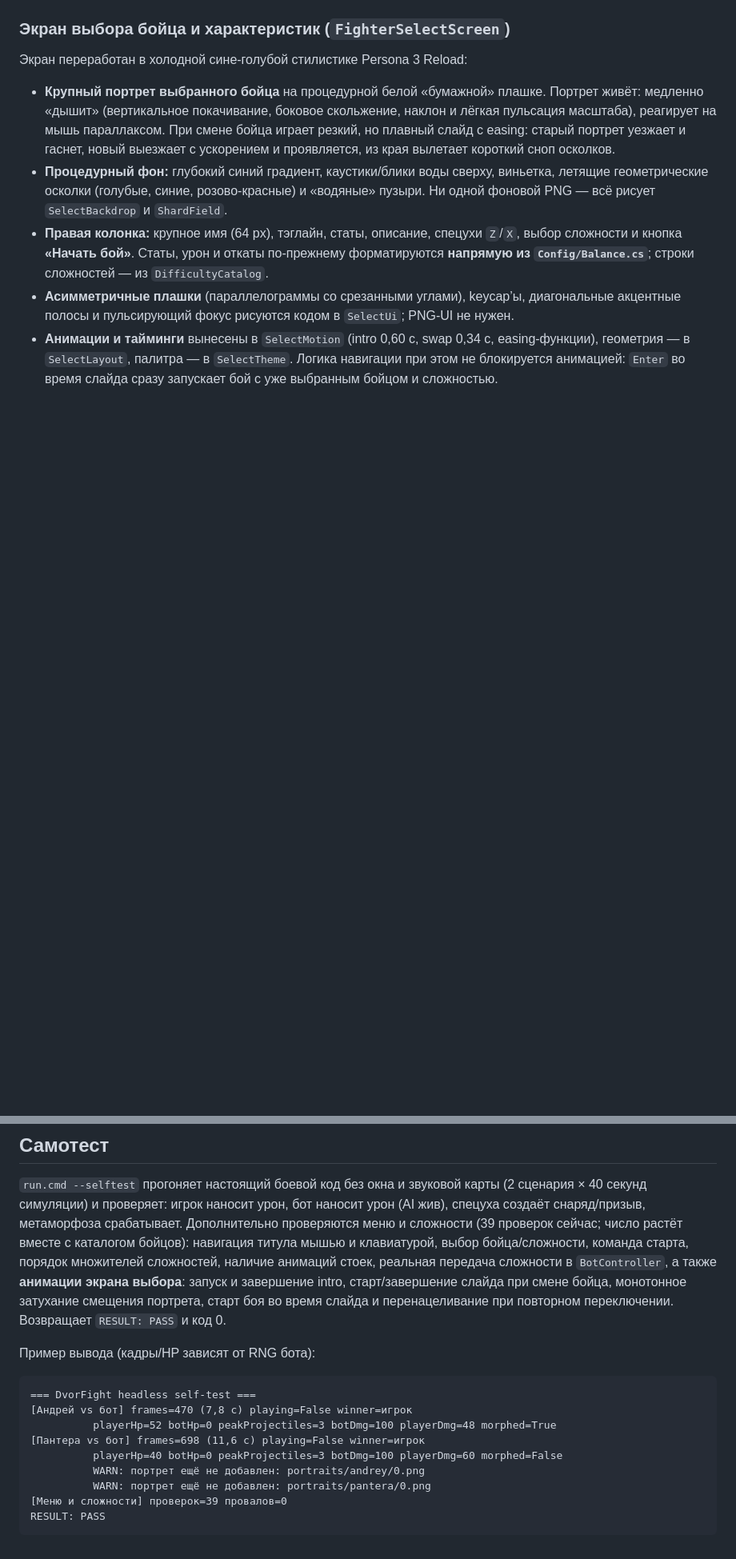
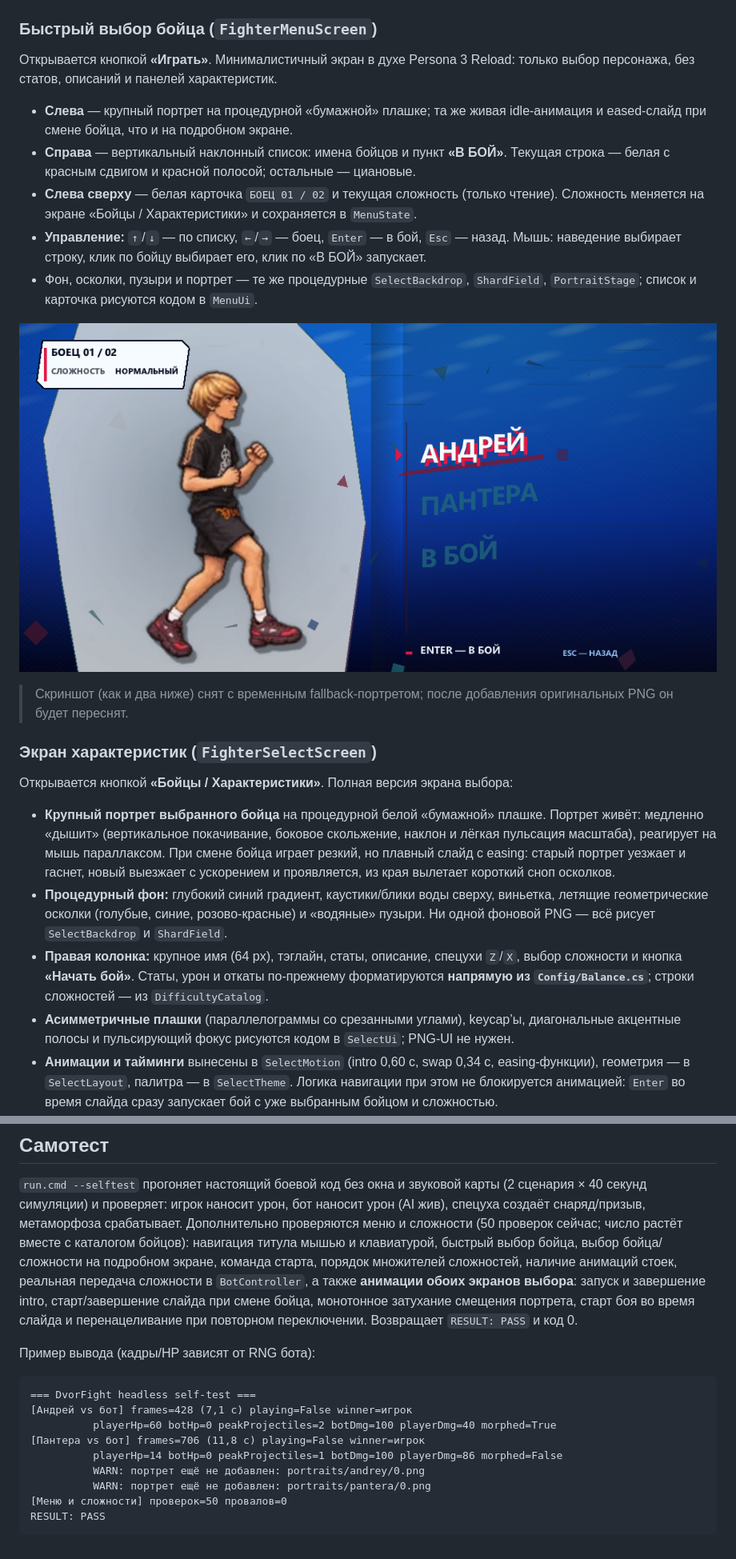
Before and after one commit to andrejbondarev29-source/koch, a Markdown page: README.md, 2 parts joined by grey strips. Shown at 80% size. GitHub-like rendering; pictures changed too: screenshots/menu-character-select.png (added); blank space fills up the shorter version.

Commit message:
feat(menu): добавить быстрое меню выбора бойца

````diff
--- a/README.md
+++ b/README.md
@@ -48,9 +52,30 @@ C#-проект: слои, классы, наследование, интерф
 
 ![Титульный экран](screenshots/menu-title.png)
 
-### Экран выбора бойца и характеристик (`FighterSelectScreen`)
+### Быстрый выбор бойца (`FighterMenuScreen`)
 
-Экран переработан в холодной сине-голубой стилистике Persona 3 Reload:
+Открывается кнопкой **«Играть»**. Минималистичный экран в духе Persona 3 Reload: только
+выбор персонажа, без статов, описаний и панелей характеристик.
+
+- **Слева** — крупный портрет на процедурной «бумажной» плашке; та же живая idle-анимация
+  и eased-слайд при смене бойца, что и на подробном экране.
+- **Справа** — вертикальный наклонный список: имена бойцов и пункт **«В БОЙ»**. Текущая
+  строка — белая с красным сдвигом и красной полосой; остальные — циановые.
+- **Слева сверху** — белая карточка `БОЕЦ 01 / 02` и текущая сложность (только чтение).
+  Сложность меняется на экране «Бойцы / Характеристики» и сохраняется в `MenuState`.
+- **Управление:** `↑`/`↓` — по списку, `←`/`→` — боец, `Enter` — в бой, `Esc` — назад.
+  Мышь: наведение выбирает строку, клик по бойцу выбирает его, клик по «В БОЙ» запускает.
+- Фон, осколки, пузыри и портрет — те же процедурные `SelectBackdrop`, `ShardField`,
+  `PortraitStage`; список и карточка рисуются кодом в `MenuUi`.
+
+![Быстрый выбор бойца](screenshots/menu-character-select.png)
+
+> Скриншот (как и два ниже) снят с временным fallback-портретом; после добавления
+> оригинальных PNG он будет переснят.
+
+### Экран характеристик (`FighterSelectScreen`)
+
+Открывается кнопкой **«Бойцы / Характеристики»**. Полная версия экрана выбора:
 
 - **Крупный портрет выбранного бойца** на процедурной белой «бумажной» плашке.
   Портрет живёт: медленно «дышит» (вертикальное покачивание, боковое скольжение,
@@ -301,24 +335,24 @@ Content/Sprites/portraits/pantera/0.png
 `run.cmd --selftest` прогоняет настоящий боевой код без окна и звуковой карты
 (2 сценария × 40 секунд симуляции) и проверяет: игрок наносит урон, бот наносит урон
 (AI жив), спецуха создаёт снаряд/призыв, метаморфоза срабатывает. Дополнительно
-проверяются меню и сложности (39 проверок сейчас; число растёт вместе с каталогом бойцов):
-навигация титула мышью и клавиатурой, выбор бойца/сложности, команда старта, порядок
-множителей сложностей, наличие анимаций стоек, реальная передача сложности в
-`BotController`, а также **анимации экрана выбора**: запуск и завершение intro,
-старт/завершение слайда при смене бойца, монотонное затухание смещения портрета,
-старт боя во время слайда и перенацеливание при повторном переключении.
+проверяются меню и сложности (50 проверок сейчас; число растёт вместе с каталогом бойцов):
+навигация титула мышью и клавиатурой, быстрый выбор бойца, выбор бойца/сложности на
+подробном экране, команда старта, порядок множителей сложностей, наличие анимаций стоек,
+реальная передача сложности в `BotController`, а также **анимации обоих экранов выбора**:
+запуск и завершение intro, старт/завершение слайда при смене бойца, монотонное затухание
+смещения портрета, старт боя во время слайда и перенацеливание при повторном переключении.
 Возвращает `RESULT: PASS` и код 0.
 
 Пример вывода (кадры/HP зависят от RNG бота):
 
 ```
 === DvorFight headless self-test ===
-[Андрей vs бот] frames=470 (7,8 с) playing=False winner=игрок
-          playerHp=52 botHp=0 peakProjectiles=3 botDmg=100 playerDmg=48 morphed=True
-[Пантера vs бот] frames=698 (11,6 с) playing=False winner=игрок
-          playerHp=40 botHp=0 peakProjectiles=3 botDmg=100 playerDmg=60 morphed=False
+[Андрей vs бот] frames=428 (7,1 с) playing=False winner=игрок
+          playerHp=60 botHp=0 peakProjectiles=2 botDmg=100 playerDmg=40 morphed=True
+[Пантера vs бот] frames=706 (11,8 с) playing=False winner=игрок
+          playerHp=14 botHp=0 peakProjectiles=1 botDmg=100 playerDmg=86 morphed=False
           WARN: портрет ещё не добавлен: portraits/andrey/0.png
           WARN: портрет ещё не добавлен: portraits/pantera/0.png
-[Меню и сложности] проверок=39 провалов=0
+[Меню и сложности] проверок=50 провалов=0
 RESULT: PASS
 ```
````
Also changed, not shown: other parts of README.md (+31 -18 lines), AGENTS.md (+12 -6 lines), screenshots/menu-fighters.png, 9 other files.
